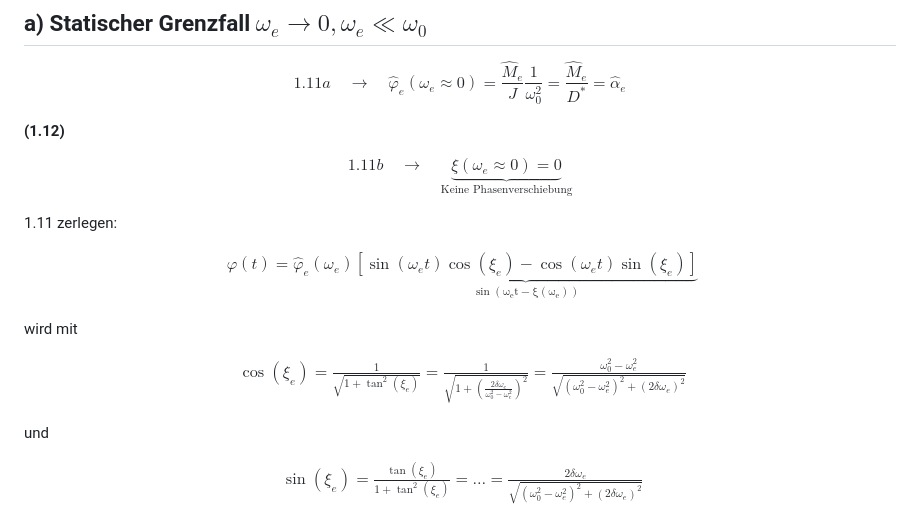
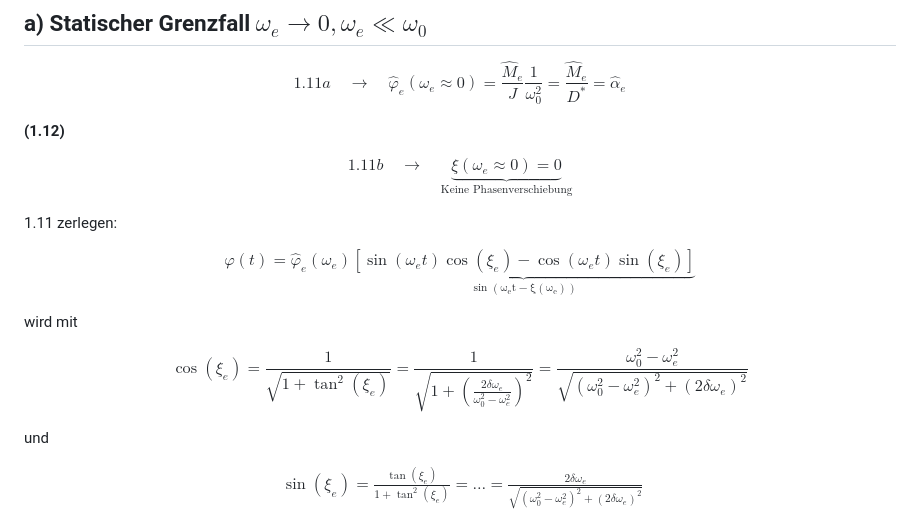
Before and after one commit to HateFindingNames/ModelierungUndSimulationPhysikalischerSysteme, a Markdown page: Simulationsaufgabe/readme.md, the part around the change printed below. Drawn GitHub-style.

```diff
--- a/Simulationsaufgabe/readme.md
+++ b/Simulationsaufgabe/readme.md
@@ -112,15 +127,11 @@ $$ 1.11b \quad \rightarrow \quad \underbrace{\xi(\omega_e \approx 0) = 0}_\textr
 
 1.11 zerlegen:
 
-$$ \begin{align*}
-\varphi(t) = \hat{\varphi}_e(\omega_e)\underbrace{\left[ \sin(\omega_e t)\cos(\xi_e) - \cos(\omega_e t)\sin(\xi_e) \right]}_\mathrm{\sin(\omega_ e t - \xi(\omega_ e))}
-\end{align*} $$
+$$ \varphi(t) = \hat{\varphi}_ e(\omega_ e)\underbrace{\left[ \sin(\omega_ e t)\cos(\xi_ e) - \cos(\omega_ e t)\sin(\xi_ e) \right]}_ \mathrm{\sin(\omega_  e t - \xi(\omega_  e))} $$
 
 wird mit
 
-$$ \begin{align*}
-\cos(\xi_e) = \frac{1}{\sqrt{1+\tan^2(\xi_e)}} = \frac{1}{\sqrt{1 + \left(\frac{2\delta \omega_e}{\omega_0^2-\omega_e^2}\right)^2}} = \frac{\omega_0^2-\omega_e^2}{\sqrt{(\omega_0^2-\omega_e^2)^2+(2\delta\omega_e)^2}}
-\end{align*} $$
+$$\cos(\xi_ e) = \frac{1}{\sqrt{1+\tan^2(\xi_ e)}} = \frac{1}{\sqrt{1 + \left(\frac{2\delta \omega_ e}{\omega_ 0^2-\omega_ e^2}\right)^2}} = \frac{\omega_ 0^2-\omega_ e^2}{\sqrt{(\omega_ 0^2-\omega_ e^2)^2+(2\delta\omega_ e)^2}}$$
 
 und
 
```
Also changed, not shown: other parts of Simulationsaufgabe/readme.md (+87 -11 lines).
